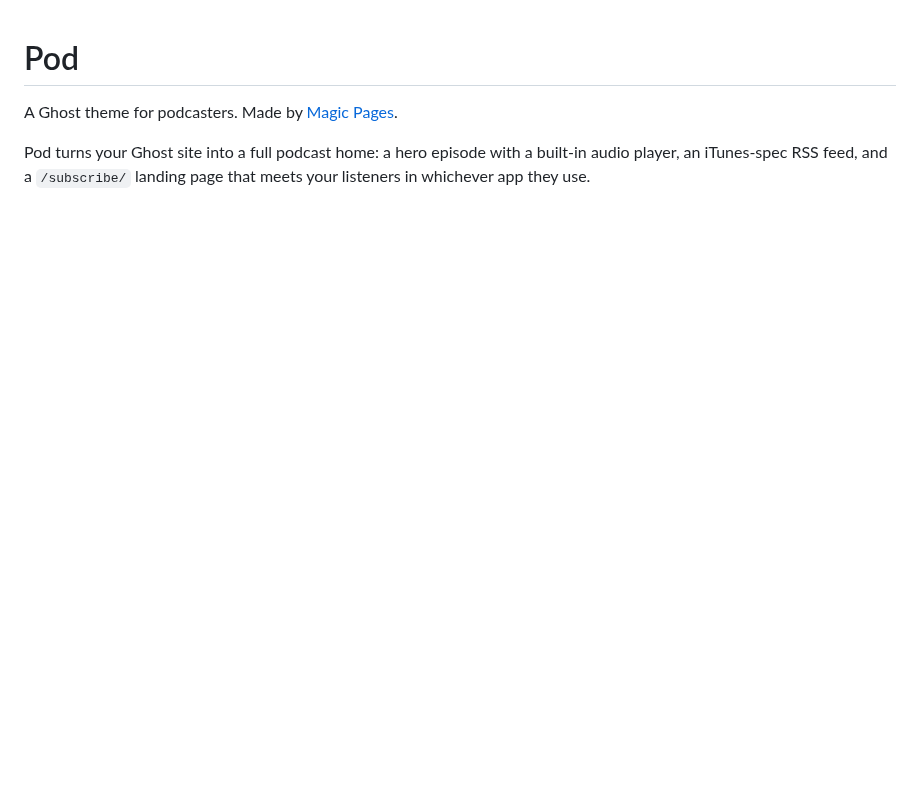
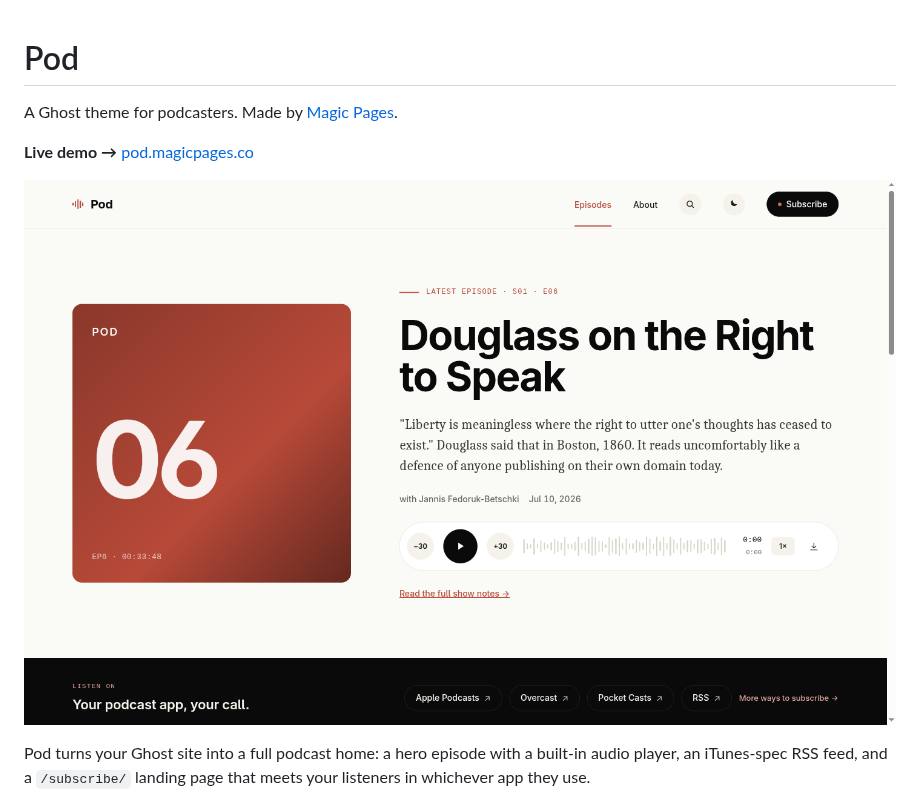
Before and after one commit to magicpages/pod, a Markdown page: README.md, the part around one of its changes. Drawn GitHub-style; pictures changed too: screenshot-desktop.png; blank space fills up the shorter version.

```diff
--- a/README.md
+++ b/README.md
@@ -2,6 +2,10 @@
 
 A Ghost theme for podcasters. Made by [Magic Pages](https://www.magicpages.co).
 
+**Live demo →** [pod.magicpages.co](https://pod.magicpages.co)
+
+![Pod home page](./screenshot-desktop.png)
+
 Pod turns your Ghost site into a full podcast home: a hero episode with a
 built-in audio player, an iTunes-spec RSS feed, and a `/subscribe/` landing
 page that meets your listeners in whichever app they use.
```
Also changed, not shown: other parts of README.md (+11 -0 lines), .changeset/screenshots-and-release-fix.md (added, +5 -0 lines), docs/screenshot-episode.png (added), docs/screenshot-subscribe.png (added), screenshot-mobile.png, 1 other file.
